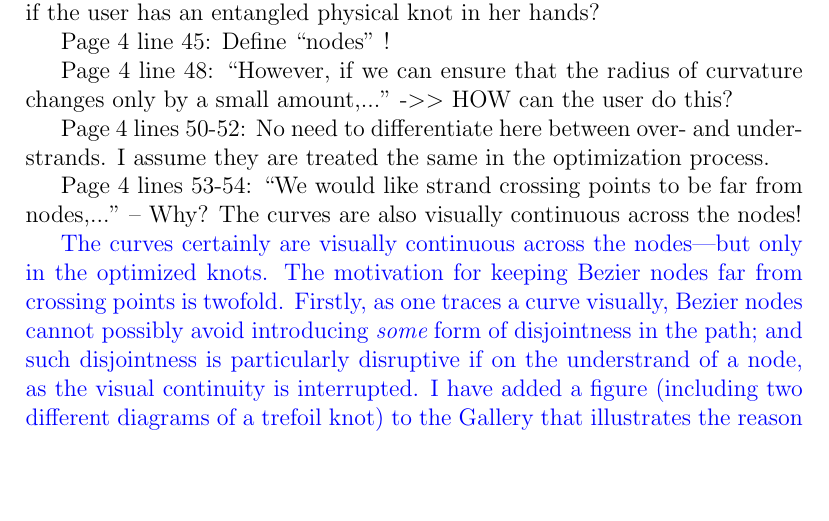
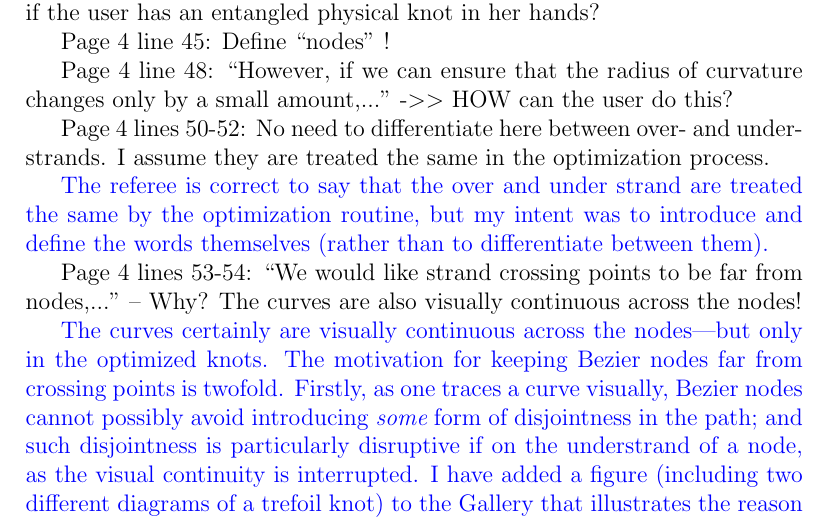
Before and after one commit to RobinHankin/knotR, a LaTeX document (inst/jma_rebuttal_review3.tex): part of page 3 of 6, cut so that both start at the same text, the shorter picture padded with empty space. Compiled offline with pdfLaTeX.

Commit message:
fixes #57

```diff
--- a/inst/jma_rebuttal_review3.tex
+++ b/inst/jma_rebuttal_review3.tex
@@ -140,6 +140,11 @@ this?
 Page 4 lines 50-52: No need to differentiate here between over- and
 under-strands.  I assume they are treated the same in the optimization
 process.
+
+\textcolor{blue}{The referee is correct to say that the over and under
+  strand are treated the same by the optimization routine, but my
+  intent was to introduce and define the words themselves (rather than
+  to differentiate between them).}
 
 Page 4 lines 53-54: ``We would like strand crossing points to be far
 from nodes,..."  -- Why?  The curves are also visually continuous across
```
